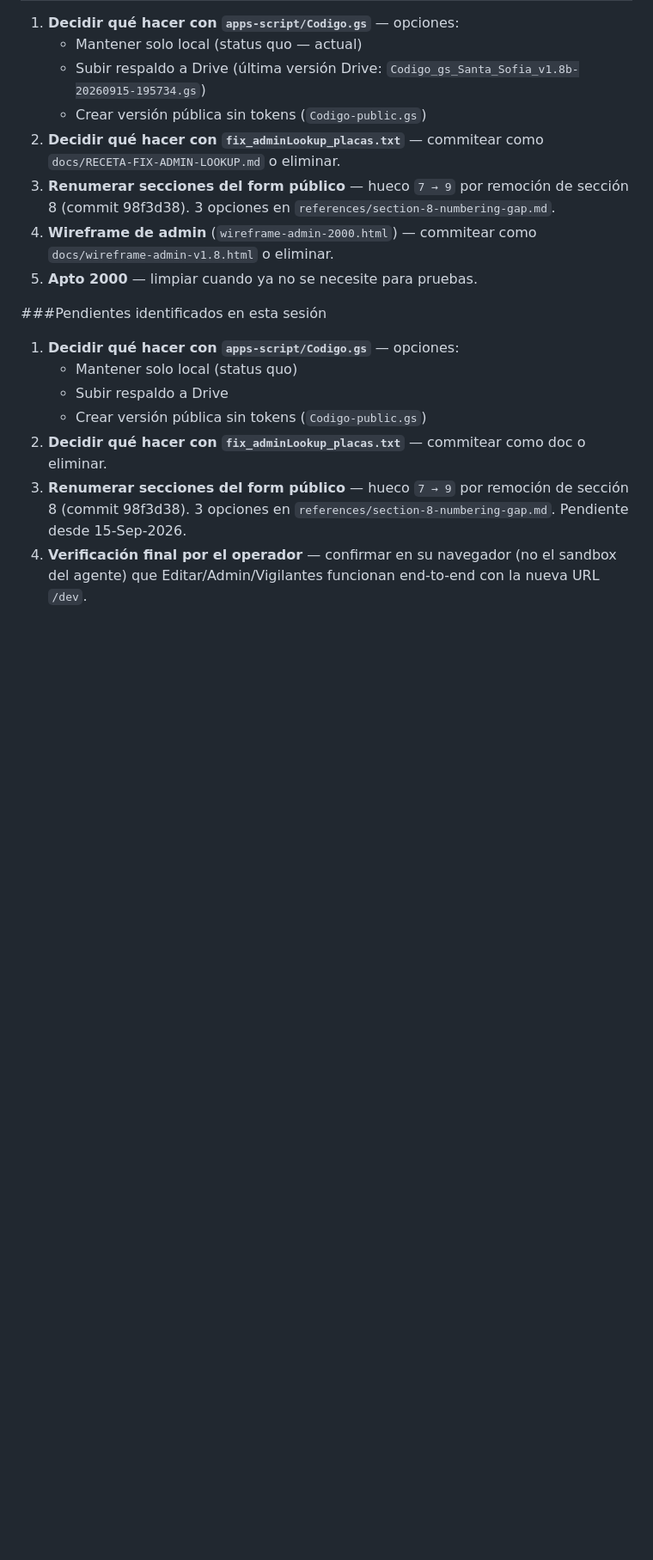
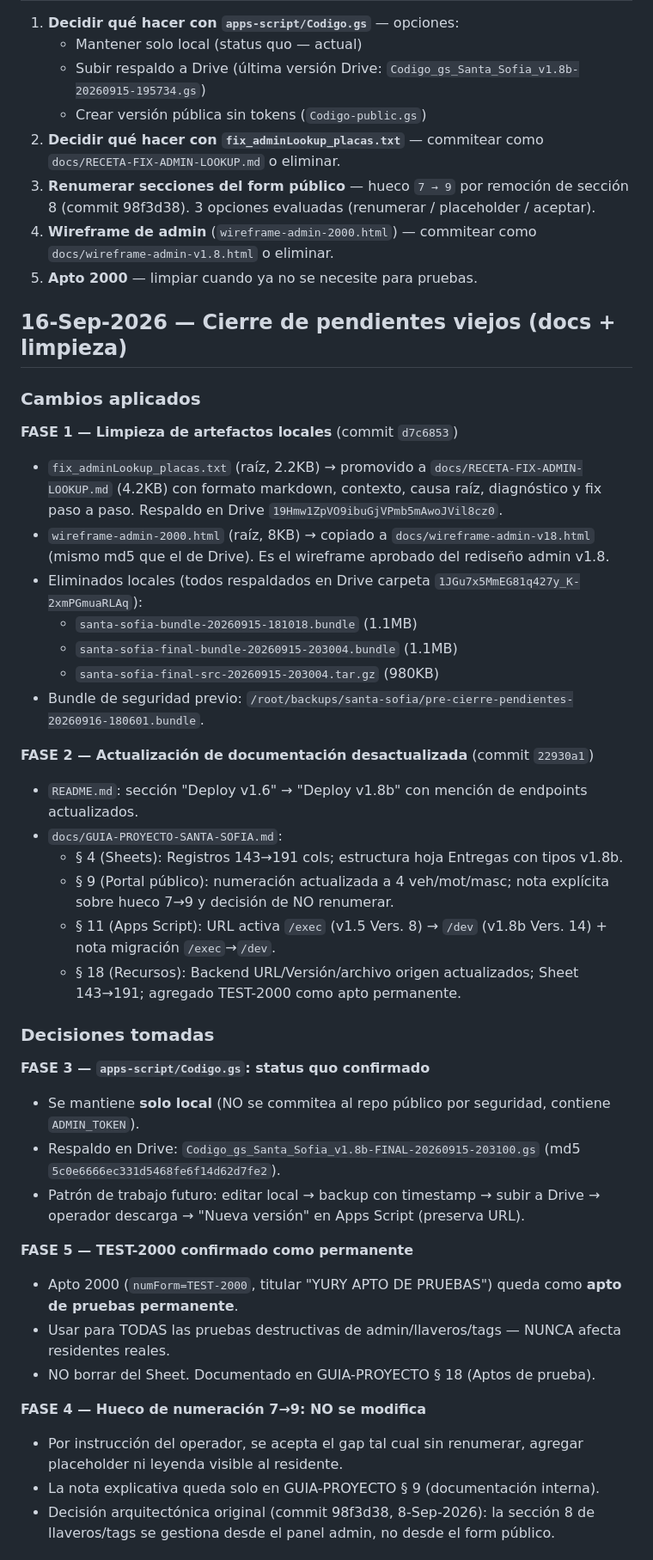
Before and after one commit to Fabig76/santa-sofia-residentes, a Markdown page: docs/SESIONES.md, the part around one of its changes. Shown at 86% size. GitHub-like rendering; blank space fills up the shorter version.

Commit message:
docs(SESIONES): registrar cierre 16-Sep-2026 + decisiones FASE 3-5
Cambios:
- Nueva entrada '16-Sep-2026 - Cierre de pendientes viejos (docs + limpieza)'
  con resumen de los 3 commits de esta sesion:
  * FASE 1 d7c6853: limpieza artefactos + 2 docs nuevos
  * FASE 2 22930a1: actualizacion README y GUIA-PROYECTO
  * FASE 3 (este commit): decision Codigo.gs status quo + nota
    en SESIONES
- FASE 4: hueca 7->9 NO se modifica por instruccion del operador
- FASE 5: TEST-2000 confirmado permanente
- Quitadas referencias historicas a references/section-8-numbering-gap.md
  (archivo no commiteado), con nota aclaratoria al final del doc
- Pendientes viejos marcados [x] (cerrados)
- Pendiente unico vivo: verificacion final del operador en su navegador

Bundle previo: pre-cierre-pendientes-20260916-180601.bundle

```diff
--- a/docs/SESIONES.md
+++ b/docs/SESIONES.md
@@ -304,16 +304,45 @@ Insertado directamente en Sheet Registros fila 45 (numForm `TEST-2000`) para pru
    - Subir respaldo a Drive (última versión Drive: `Codigo_gs_Santa_Sofia_v1.8b-20260915-195734.gs`)
    - Crear versión pública sin tokens (`Codigo-public.gs`)
 2. **Decidir qué hacer con `fix_adminLookup_placas.txt`** — commitear como `docs/RECETA-FIX-ADMIN-LOOKUP.md` o eliminar.
-3. **Renumerar secciones del form público** — hueco `7 → 9` por remoción de sección 8 (commit 98f3d38). 3 opciones en `references/section-8-numbering-gap.md`.
+3. **Renumerar secciones del form público** — hueco `7 → 9` por remoción de sección 8 (commit 98f3d38). 3 opciones evaluadas (renumerar / placeholder / aceptar).
 4. **Wireframe de admin** (`wireframe-admin-2000.html`) — commitear como `docs/wireframe-admin-v1.8.html` o eliminar.
 5. **Apto 2000** — limpiar cuando ya no se necesite para pruebas.
 
-###Pendientes identificados en esta sesión
+## 16-Sep-2026 — Cierre de pendientes viejos (docs + limpieza)
 
-1. **Decidir qué hacer con `apps-script/Codigo.gs`** — opciones:
-   - Mantener solo local (status quo)
-   - Subir respaldo a Drive
-   - Crear versión pública sin tokens (`Codigo-public.gs`)
-2. **Decidir qué hacer con `fix_adminLookup_placas.txt`** — commitear como doc o eliminar.
-3. **Renumerar secciones del form público** — hueco `7 → 9` por remoción de sección 8 (commit 98f3d38). 3 opciones en `references/section-8-numbering-gap.md`. Pendiente desde 15-Sep-2026.
-4. **Verificación final por el operador** — confirmar en su navegador (no el sandbox del agente) que Editar/Admin/Vigilantes funcionan end-to-end con la nueva URL `/dev`.
+### Cambios aplicados
+
+**FASE 1 — Limpieza de artefactos locales** (commit `d7c6853`)
+- `fix_adminLookup_placas.txt` (raíz, 2.2KB) → promovido a `docs/RECETA-FIX-ADMIN-LOOKUP.md` (4.2KB) con formato markdown, contexto, causa raíz, diagnóstico y fix paso a paso. Respaldo en Drive `19Hmw1ZpVO9ibuGjVPmb5mAwoJVil8cz0`.
+- `wireframe-admin-2000.html` (raíz, 8KB) → copiado a `docs/wireframe-admin-v18.html` (mismo md5 que el de Drive). Es el wireframe aprobado del rediseño admin v1.8.
+- Eliminados locales (todos respaldados en Drive carpeta `1JGu7x5MmEG81q427y_K-2xmPGmuaRLAq`):
+  - `santa-sofia-bundle-20260915-181018.bundle` (1.1MB)
+  - `santa-sofia-final-bundle-20260915-203004.bundle` (1.1MB)
+  - `santa-sofia-final-src-20260915-203004.tar.gz` (980KB)
+- Bundle de seguridad previo: `/root/backups/santa-sofia/pre-cierre-pendientes-20260916-180601.bundle`.
+
+**FASE 2 — Actualización de documentación desactualizada** (commit `22930a1`)
+- `README.md`: sección "Deploy v1.6" → "Deploy v1.8b" con mención de endpoints actualizados.
+- `docs/GUIA-PROYECTO-SANTA-SOFIA.md`:
+  - § 4 (Sheets): Registros 143→191 cols; estructura hoja Entregas con tipos v1.8b.
+  - § 9 (Portal público): numeración actualizada a 4 veh/mot/masc; nota explícita sobre hueco 7→9 y decisión de NO renumerar.
+  - § 11 (Apps Script): URL activa `/exec` (v1.5 Vers. 8) → `/dev` (v1.8b Vers. 14) + nota migración `/exec`→`/dev`.
+  - § 18 (Recursos): Backend URL/Versión/archivo origen actualizados; Sheet 143→191; agregado TEST-2000 como apto permanente.
+
+### Decisiones tomadas
+
+**FASE 3 — `apps-script/Codigo.gs`: status quo confirmado**
+- Se mantiene **solo local** (NO se commitea al repo público por seguridad, contiene `ADMIN_TOKEN`).
+- Respaldo en Drive: `Codigo_gs_Santa_Sofia_v1.8b-FINAL-20260915-203100.gs` (md5 `5c0e6666ec331d5468fe6f14d62d7fe2`).
+- Patrón de trabajo futuro: editar local → backup con timestamp → subir a Drive → operador descarga → "Nueva versión" en Apps Script (preserva URL).
+
+**FASE 5 — TEST-2000 confirmado como permanente**
+- Apto 2000 (`numForm=TEST-2000`, titular "YURY APTO DE PRUEBAS") queda como **apto de pruebas permanente**.
+- Usar para TODAS las pruebas destructivas de admin/llaveros/tags — NUNCA afecta residentes reales.
+- NO borrar del Sheet. Documentado en GUIA-PROYECTO § 18 (Aptos de prueba).
+
+**FASE 4 — Hueco de numeración 7→9: NO se modifica**
+- Por instrucción del operador, se acepta el gap tal cual sin renumerar, agregar placeholder ni leyenda visible al residente.
+- La nota explicativa queda solo en GUIA-PROYECTO § 9 (documentación interna).
+- Decisión arquitectónica original (commit 98f3d38, 8-Sep-2026): la sección 8 de llaveros/tags se gestiona desde el panel admin, no desde el form público.
+
```
Also changed, not shown: other parts of docs/SESIONES.md (+18 -1 lines).
